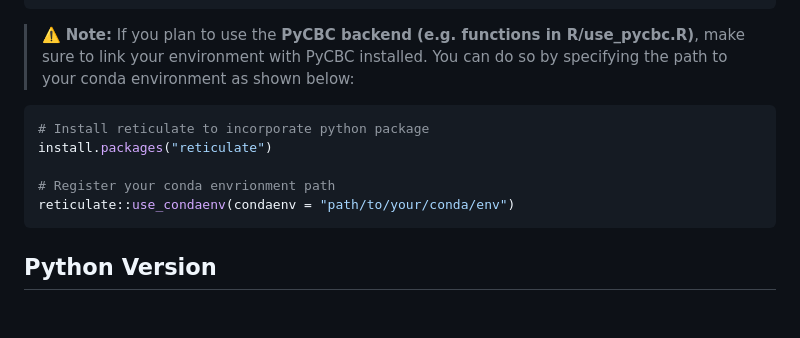
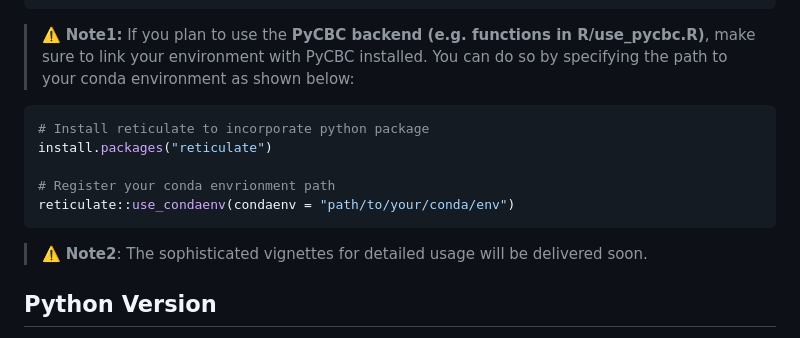
Before and after one commit to OddThumb/beacon, a Markdown page: README.md, the part around the change. Drawn GitHub-style; blank space fills up the shorter version.

Commit message:
Initial commit

````diff
--- a/README.md
+++ b/README.md
@@ -89,7 +89,7 @@ result <- stream(batch_set = batch_set, arch_params = cfg)
 # ...
 ```
 
-> ⚠️ **Note:** If you plan to use the **PyCBC backend (e.g. functions in R/use_pycbc.R)**, make sure to link your environment with PyCBC installed. You can do so by specifying the path to your conda environment as shown below:
+> ⚠️ **Note1:** If you plan to use the **PyCBC backend (e.g. functions in R/use_pycbc.R)**, make sure to link your environment with PyCBC installed. You can do so by specifying the path to your conda environment as shown below:
 
 ``` r
 # Install reticulate to incorporate python package
@@ -98,6 +98,8 @@ install.packages("reticulate")
 # Register your conda envrionment path
 reticulate::use_condaenv(condaenv = "path/to/your/conda/env")
 ```
+
+> ⚠️ **Note2**: The sophisticated vignettes for detailed usage will be delivered soon.
 
 ## Python Version
 
````
